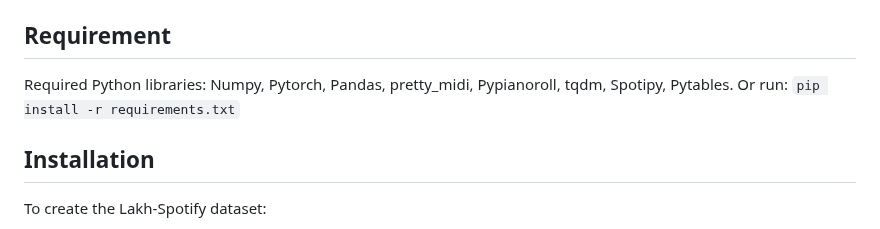
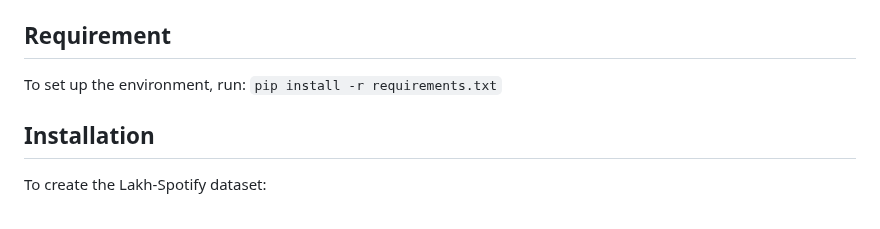
Before and after one commit to azurestocking/music-generation-with-gui, a Markdown page: readme.md, the part around one of its changes. Rendered like a GitHub page.

````diff
--- a/readme.md
+++ b/readme.md
@@ -9,7 +9,7 @@ To cite:
 
 ## Requirement
 
-Required Python libraries: Numpy, Pytorch, Pandas, pretty_midi, Pypianoroll, tqdm, Spotipy, Pytables. Or run: ```pip install -r requirements.txt```
+To set up the environment, run: ```pip install -r requirements.txt```
 
 ## Installation
 
````
Also changed, not shown: other parts of readme.md (+2 -2 lines).
